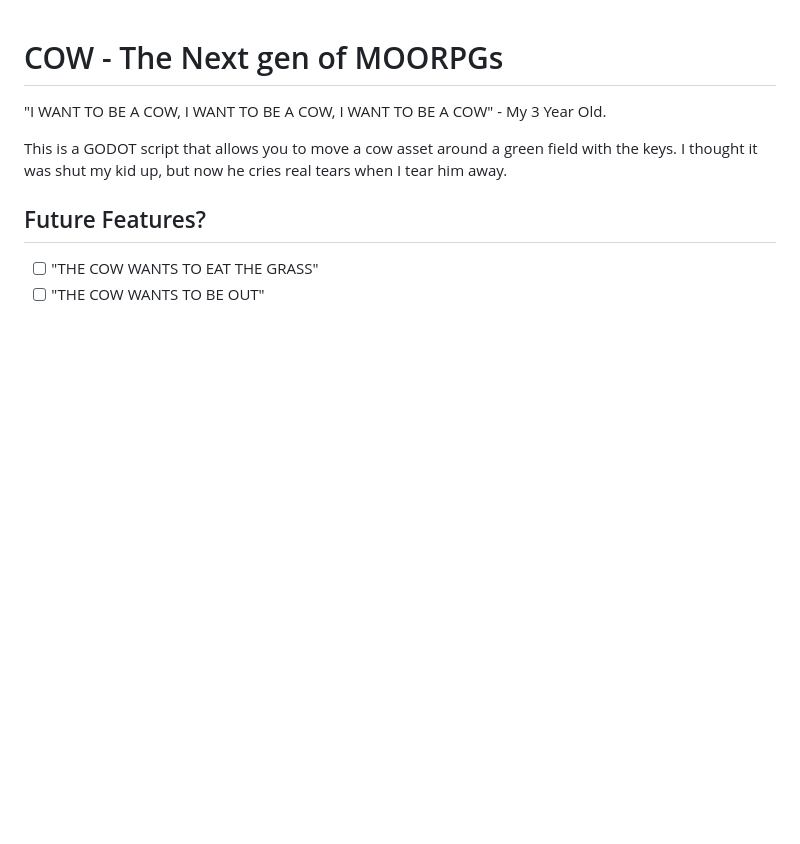
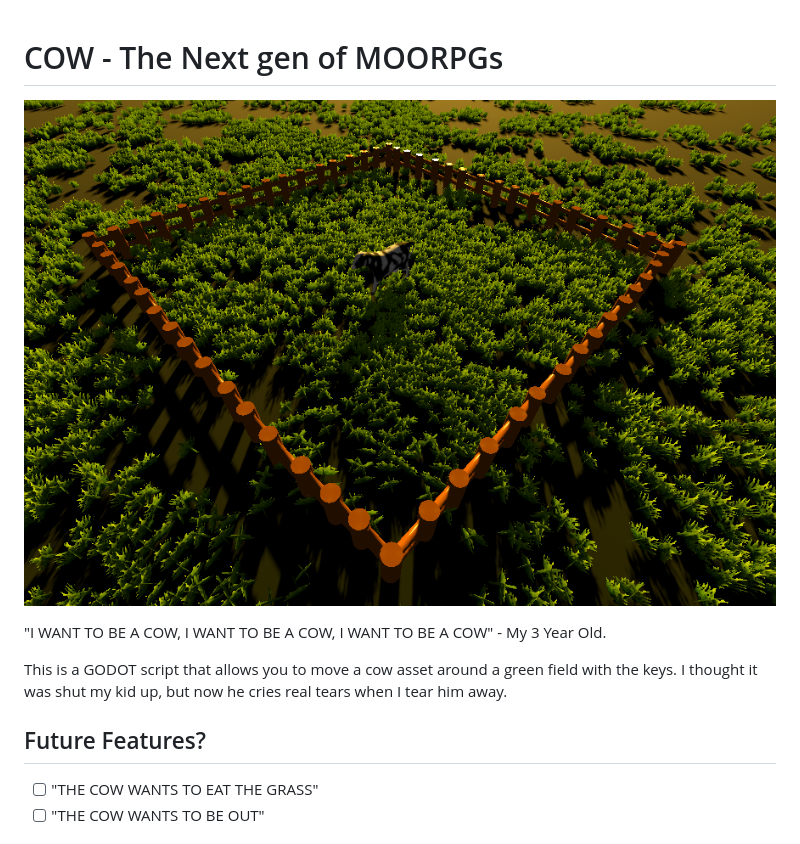
Before and after one commit to veasey/cow, a Markdown page: README.md, the part around the change. GitHub-like rendering; pictures changed too: screenshot.png (added); blank space fills up the shorter version.

Commit message:
add screenshot to readme

```diff
--- a/README.md
+++ b/README.md
@@ -1,4 +1,6 @@
 # COW - The Next gen of MOORPGs
+
+![screenshot](screenshot.png)
 
 "I WANT TO BE A COW, I WANT TO BE A COW, I WANT TO BE A COW" - My 3 Year Old.
 
```
